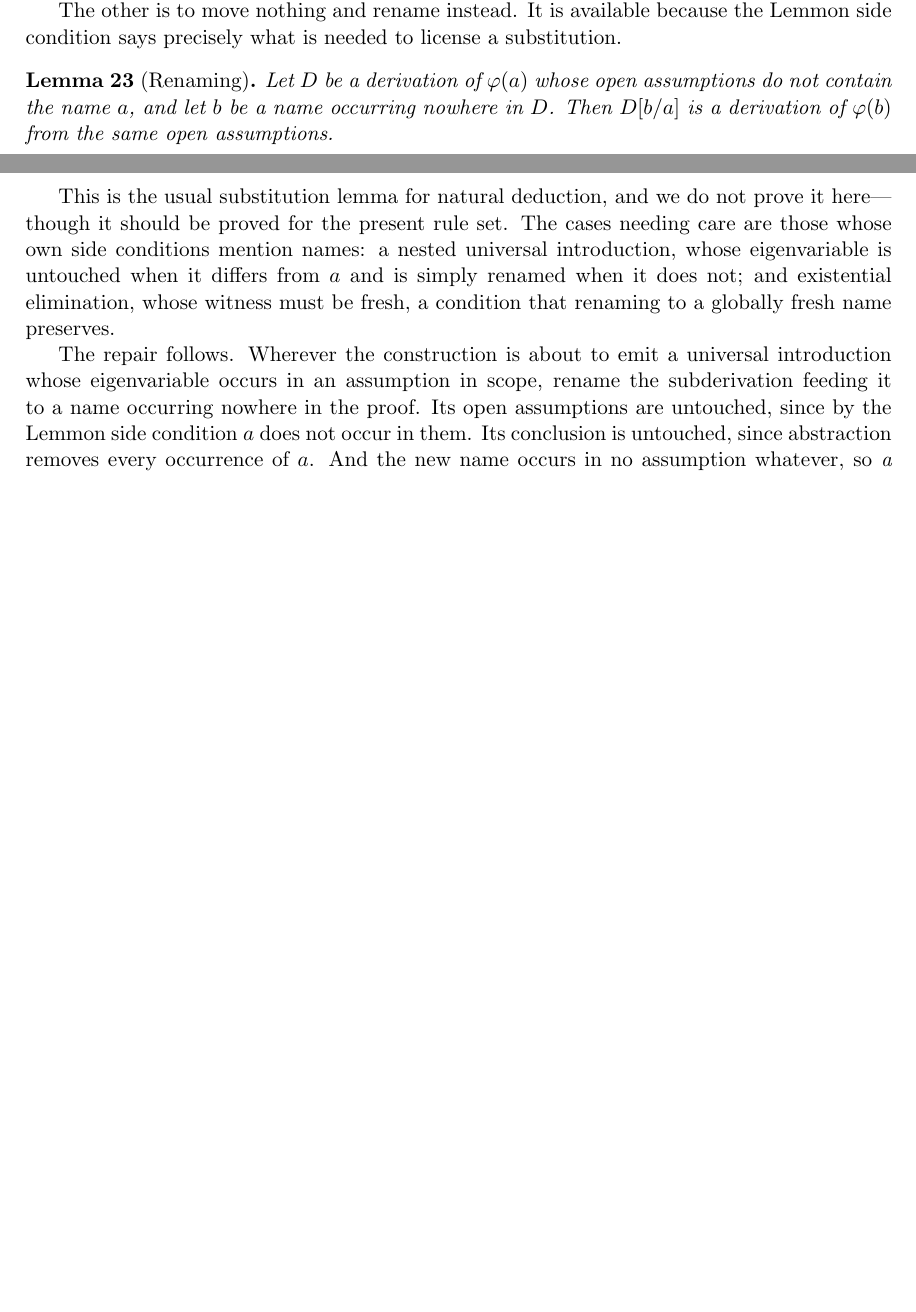
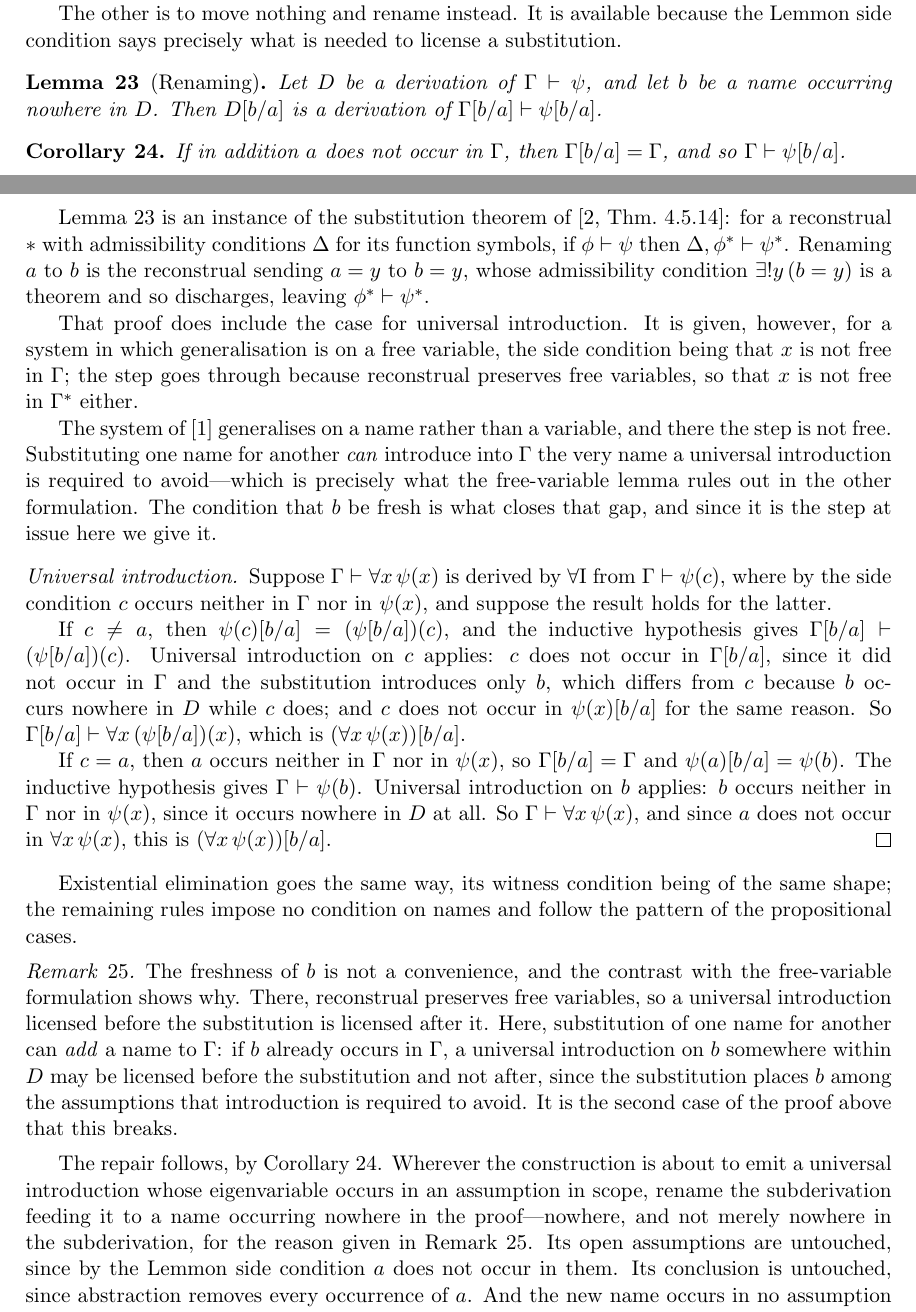
Before and after one commit to hhalvors/lemmon-checker, a LaTeX paper (paper/lemmon-fitch.tex): two parts of pages 9 and 10 of 13 before the commit and two parts of pages 9 and 10 of 14 after it, joined at a grey line, cut so that both start at the same text, the shorter picture padded with empty space. Compiled offline with pdfLaTeX.

Commit message:
translation works

```diff
--- a/paper/lemmon-fitch.tex
+++ b/paper/lemmon-fitch.tex
@@ -636,24 +636,80 @@ The other is to move nothing and rename instead. It is available because the
 Lemmon side condition says precisely what is needed to license a substitution.
 
 \begin{lemma}[Renaming]\label{lem:rename}
-Let $D$ be a derivation of $\varphi(a)$ whose open assumptions do not contain
-the name $a$, and let $b$ be a name occurring nowhere in $D$. Then $D[b/a]$ is
-a derivation of $\varphi(b)$ from the same open assumptions.
+Let $D$ be a derivation of $\Gamma \vdash \psi$, and let $b$ be a name
+occurring nowhere in $D$. Then $D[b/a]$ is a derivation of
+$\Gamma[b/a] \vdash \psi[b/a]$.
 \end{lemma}
 
-This is the usual substitution lemma for natural deduction, and we do not
-prove it here---though it should be proved for the present rule set. The cases
-needing care are those whose own side conditions mention names: a nested
-universal introduction, whose eigenvariable is untouched when it differs from
-$a$ and is simply renamed when it does not; and existential elimination, whose
-witness must be fresh, a condition that renaming to a globally fresh name
-preserves.
+\begin{corollary}\label{cor:rename}
+If in addition $a$ does not occur in $\Gamma$, then $\Gamma[b/a] = \Gamma$,
+and so $\Gamma \vdash \psi[b/a]$.
+\end{corollary}
 
-The repair follows. Wherever the construction is about to emit a universal
-introduction whose eigenvariable occurs in an assumption in scope, rename the
-subderivation feeding it to a name occurring nowhere in the proof. Its open
-assumptions are untouched, since by the Lemmon side condition $a$ does not
-occur in them. Its conclusion is untouched, since abstraction removes every
+Lemma~\ref{lem:rename} is an instance of the substitution theorem
+of \cite[Thm.~4.5.14]{halvorson2019}: for a reconstrual $*$ with admissibility
+conditions $\Delta$ for its function symbols, if $\phi \vdash \psi$ then
+$\Delta, \phi^* \vdash \psi^*$. Renaming $a$ to $b$ is the reconstrual sending
+$a = y$ to $b = y$, whose admissibility condition $\exists ! y\,(b = y)$ is a
+theorem and so discharges, leaving $\phi^* \vdash \psi^*$.
+
+That proof does include the case for universal introduction. It is given,
+however, for a system in which generalisation is on a free variable, the side
+condition being that $x$ is not free in $\Gamma$; the step goes through
+because reconstrual preserves free variables, so that $x$ is not free in
+$\Gamma^*$ either.
+
+The system of \cite{halvorson2020} generalises on a name rather than a
+variable, and there the step is not free. Substituting one name for another
+\emph{can} introduce into $\Gamma$ the very name a universal introduction is
+required to avoid---which is precisely what the free-variable lemma rules out
+in the other formulation. The condition that $b$ be fresh is what closes that
+gap, and since it is the step at issue here we give it.
+
+\begin{proof}[Universal introduction]
+Suppose $\Gamma \vdash \forall x\,\psi(x)$ is derived by $\forall$I from
+$\Gamma \vdash \psi(c)$, where by the side condition $c$ occurs neither in
+$\Gamma$ nor in $\psi(x)$, and suppose the result holds for the latter.
+
+If $c \neq a$, then $\psi(c)[b/a] = (\psi[b/a])(c)$, and the inductive
+hypothesis gives $\Gamma[b/a] \vdash (\psi[b/a])(c)$. Universal introduction
+on $c$ applies: $c$ does not occur in $\Gamma[b/a]$, since it did not occur in
+$\Gamma$ and the substitution introduces only $b$, which differs from $c$
+because $b$ occurs nowhere in $D$ while $c$ does; and $c$ does not occur in
+$\psi(x)[b/a]$ for the same reason. So
+$\Gamma[b/a] \vdash \forall x\,(\psi[b/a])(x)$, which is
+$(\forall x\,\psi(x))[b/a]$.
+
+If $c = a$, then $a$ occurs neither in $\Gamma$ nor in $\psi(x)$, so
+$\Gamma[b/a] = \Gamma$ and $\psi(a)[b/a] = \psi(b)$. The inductive hypothesis
+gives $\Gamma \vdash \psi(b)$. Universal introduction on $b$ applies: $b$
+occurs neither in $\Gamma$ nor in $\psi(x)$, since it occurs nowhere in $D$ at
+all. So $\Gamma \vdash \forall x\,\psi(x)$, and since $a$ does not occur in
+$\forall x\,\psi(x)$, this is $(\forall x\,\psi(x))[b/a]$.
+\end{proof}
+
+Existential elimination goes the same way, its witness condition being of the
+same shape; the remaining rules impose no condition on names and follow the
+pattern of the propositional cases.
+
+\begin{remark}\label{rem:freshness}
+The freshness of $b$ is not a convenience, and the contrast with the
+free-variable formulation shows why. There, reconstrual preserves free
+variables, so a universal introduction licensed before the substitution is
+licensed after it. Here, substitution of one name for another can \emph{add} a
+name to $\Gamma$: if $b$ already occurs in $\Gamma$, a universal introduction
+on $b$ somewhere within $D$ may be licensed before the substitution and not
+after, since the substitution places $b$ among the assumptions that
+introduction is required to avoid. It is the second case of the proof above
+that this breaks.
+\end{remark}
+
+The repair follows, by Corollary~\ref{cor:rename}. Wherever the construction
+is about to emit a universal introduction whose eigenvariable occurs in an
+assumption in scope, rename the subderivation feeding it to a name occurring
+nowhere in the proof---nowhere, and not merely nowhere in the subderivation,
+for the reason given in Remark~\ref{rem:freshness}. Its open assumptions are
+untouched, since by the Lemmon side condition $a$ does not occur in them. Its conclusion is untouched, since abstraction removes every
 occurrence of $a$. And the new name occurs in no assumption whatever, so
 \emph{a fortiori} in none in scope. Note that the unfolding shares nothing, so
 renaming within one subderivation cannot disturb any other.
```
Also changed, not shown: paper/lemmon-fitch.pdf, paper/lemmon-fitch.tex (5 more changed lines), 1 other file.
